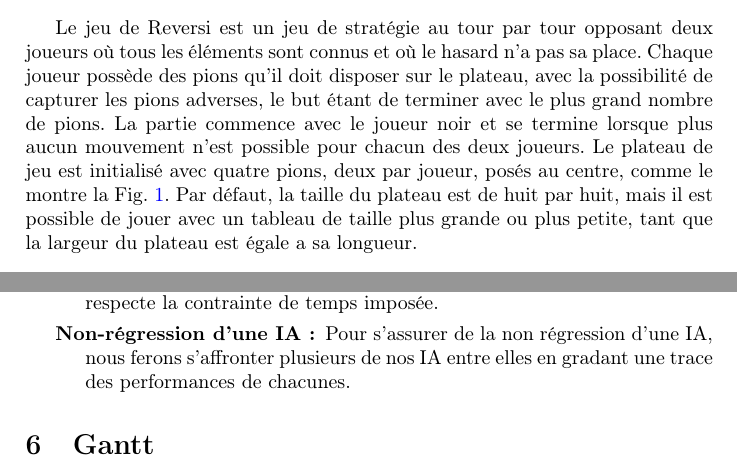
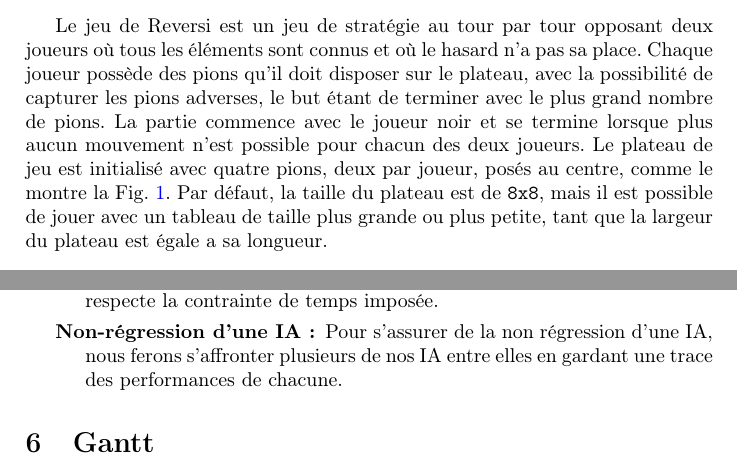
Before and after one commit to probakilla/reversi, a LaTeX document (cahier_des_besoins/cahier_des_besoins.tex): two parts of pages 3 and 14 of 15, joined at a grey line, cut so that both start at the same text. Compiled offline with pdfLaTeX.

Commit message:
correction mineures

```diff
--- a/cahier_des_besoins/cahier_des_besoins.tex
+++ b/cahier_des_besoins/cahier_des_besoins.tex
@@ -28,7 +28,7 @@ Notre projet consiste en l'élaboration d'un joueur de Reversi complet, dévelop
 
 Nous avions le choix entre le langage de programmation C et le C++, nous avons choisi d'utiliser le C++. Notre programme doit appliquer les algorithmes les plus fréquents pour un joueur de Reversi et doit utiliser au mieux les bitboards. Un bitboard est une structure de données qui est très efficace pour encoder un plateau de jeu tel que celui du Reversi. En effet, s'agissant d'un ensemble de bits, chaque bit peut correspondre à une case du plateau et indiquer la présence ou l'absence d'une pièce, ainsi on doit utiliser deux bitboards, un pour les pions blancs et un autre pour les pions noirs. L'interface utilisateur devant être purement en mode texte dans un bash, où les pions blanc seront représenté avec des \verb!O! et les pions noir avec des \verb!X!, on doit plutôt se concentrer sur le développement d'heuristiques propres au jeu. Le projet doit être essentiellement dirigé vers l'utilisation de techniques d'exploration d'arbre classiques telles que Minimax-$\alpha\beta$, Negamax, Negascout, MTD(f), Monte-Carlo Tree Search (MCTS), etc. Nous définirons lesquelles développer en premières ultérieurement.\\
 
-Le jeu de Reversi est un jeu de stratégie au tour par tour opposant deux joueurs où tous les éléments sont connus et où le hasard n'a pas sa place. Chaque joueur possède des pions qu'il doit disposer sur le plateau, avec la possibilité de capturer les pions adverses, le but étant de terminer avec le plus grand nombre de pions. La partie commence avec le joueur noir et se termine lorsque plus aucun mouvement n'est possible pour chacun des deux joueurs. Le plateau de jeu est initialisé avec quatre pions, deux par joueur, posés au centre, comme le montre la Fig. \ref{fig:début_du_jeu}. Par défaut, la taille du plateau est de huit par huit, mais il est possible de jouer avec un tableau de taille plus grande ou plus petite, tant que la largeur du plateau est égale a sa longueur.
+Le jeu de Reversi est un jeu de stratégie au tour par tour opposant deux joueurs où tous les éléments sont connus et où le hasard n'a pas sa place. Chaque joueur possède des pions qu'il doit disposer sur le plateau, avec la possibilité de capturer les pions adverses, le but étant de terminer avec le plus grand nombre de pions. La partie commence avec le joueur noir et se termine lorsque plus aucun mouvement n'est possible pour chacun des deux joueurs. Le plateau de jeu est initialisé avec quatre pions, deux par joueur, posés au centre, comme le montre la Fig. \ref{fig:début_du_jeu}. Par défaut, la taille du plateau est de \verb!8x8!, mais il est possible de jouer avec un tableau de taille plus grande ou plus petite, tant que la largeur du plateau est égale a sa longueur.
 
 \begin{figure}[H]
 \centering
@@ -554,7 +553,7 @@ _ _ _ _ _ _
 \begin{description}
 \item [Sauvegarde et chargement :] La sauvegarde et le chargement d'une partie est testée en vérifiant qu'après la sauvegarde d'une partie, le fichier \verb!ASCII! généré est bien conforme aux conventions précédemment citées (voir section \ref{sec:fonctionnalités}). Par la suite, nous vérifions qu'après le chargement de ce même fichier, la partie possède un plateau de jeu identique à la partie sauvegardée et que le tour du joueur est correct.
 \item [Rapidité de l'IA :] La fonction permettant à l'IA d'effectuer un mouvement est soumise à un timeout de une seconde pour assurer que l'IA respecte la contrainte de temps imposée.
-\item [Non-régression d'une IA :] Pour s'assurer de la non régression d'une IA, nous ferons s'affronter plusieurs de nos IA entre elles en gradant une trace des performances de chacunes.
+\item [Non-régression d'une IA :] Pour s'assurer de la non régression d'une IA, nous ferons s'affronter plusieurs de nos IA entre elles en gardant une trace des performances de chacune.
 \end{description}
 
 
```
Also changed, not shown: cahier_des_besoins/cahier_des_besoins.tex (9 more changed lines).
